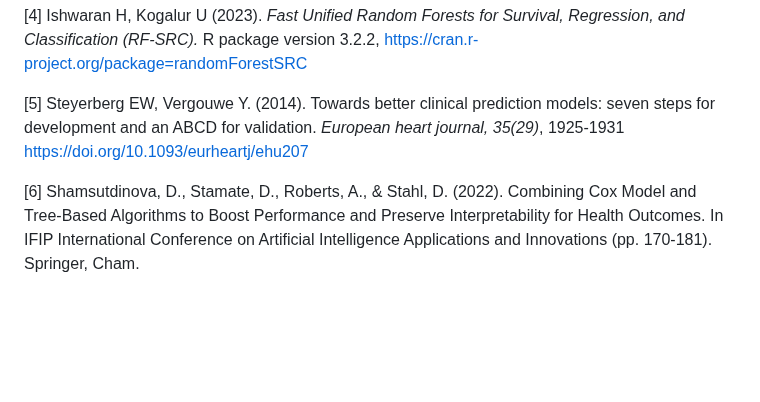
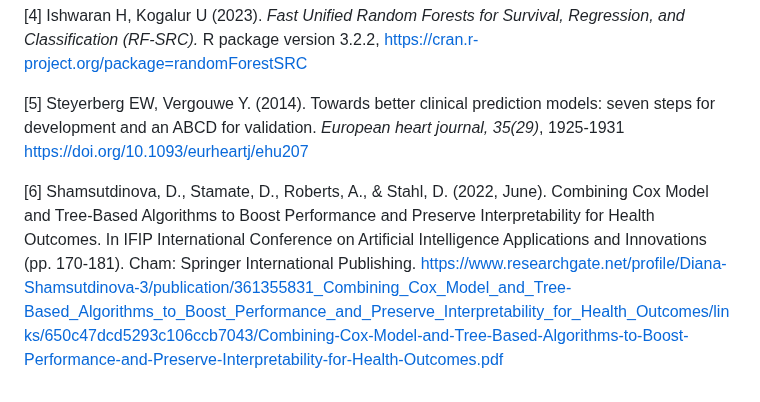
Before and after one commit to dianashams/survcompare, a Markdown page: README.md, the part around the change. Rendered like a GitHub page; blank space fills up the shorter version.

```diff
--- a/README.md
+++ b/README.md
@@ -96,4 +96,4 @@ diana.shamsutdinova@kcl.ac.uk
 
 [5] Steyerberg EW, Vergouwe Y. (2014). Towards better clinical prediction models: seven steps for development and an ABCD for validation. *European heart journal, 35(29)*, 1925-1931 <https://doi.org/10.1093/eurheartj/ehu207>
 
-[6] Shamsutdinova, D., Stamate, D., Roberts, A., & Stahl, D. (2022). Combining Cox Model and Tree-Based Algorithms to Boost Performance and Preserve Interpretability for Health Outcomes. In IFIP International Conference on Artificial Intelligence Applications and Innovations (pp. 170-181). Springer, Cham.
+[6] Shamsutdinova, D., Stamate, D., Roberts, A., & Stahl, D. (2022, June). Combining Cox Model and Tree-Based Algorithms to Boost Performance and Preserve Interpretability for Health Outcomes. In IFIP International Conference on Artificial Intelligence Applications and Innovations (pp. 170-181). Cham: Springer International Publishing. <https://www.researchgate.net/profile/Diana-Shamsutdinova-3/publication/361355831_Combining_Cox_Model_and_Tree-Based_Algorithms_to_Boost_Performance_and_Preserve_Interpretability_for_Health_Outcomes/links/650c47dcd5293c106ccb7043/Combining-Cox-Model-and-Tree-Based-Algorithms-to-Boost-Performance-and-Preserve-Interpretability-for-Health-Outcomes.pdf>
```
